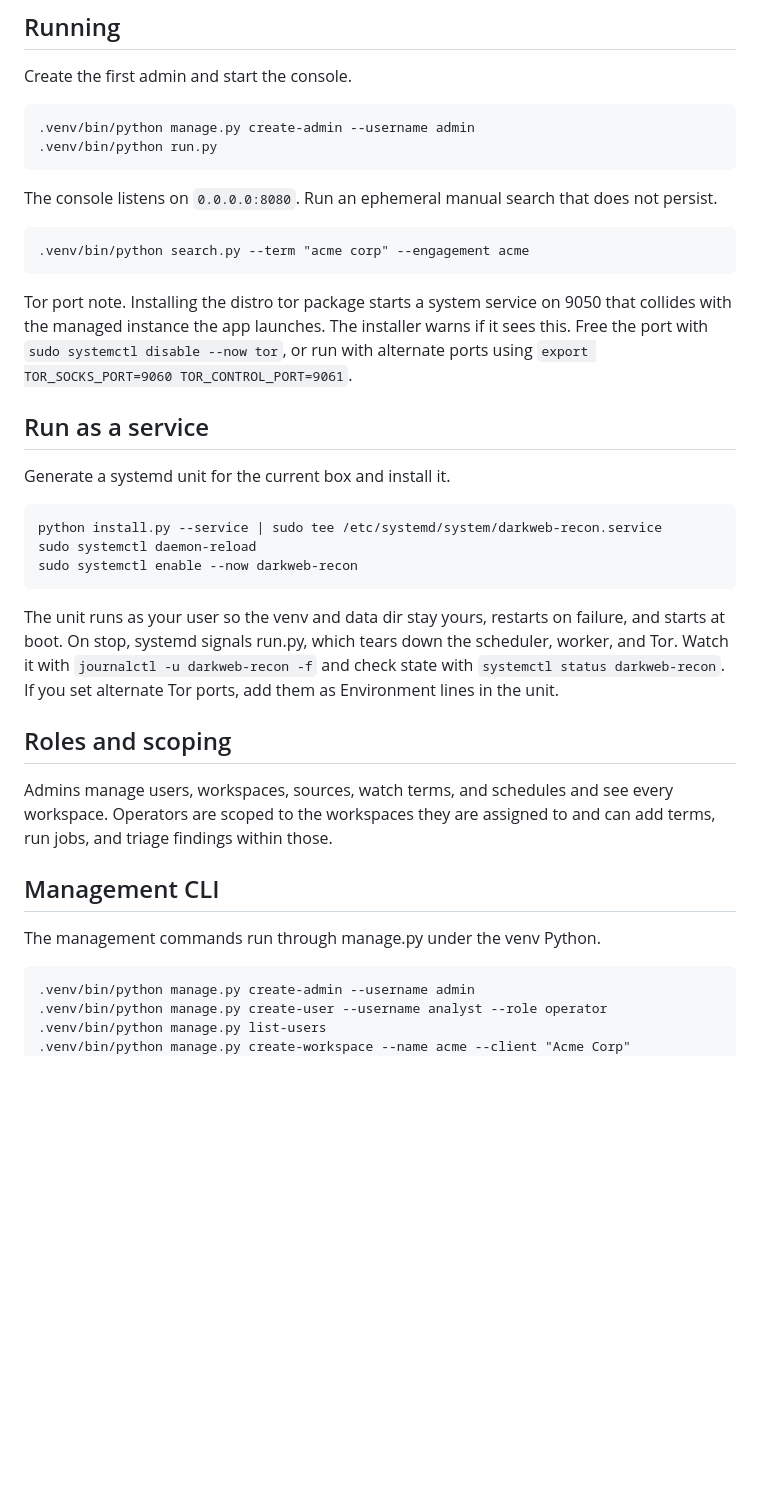
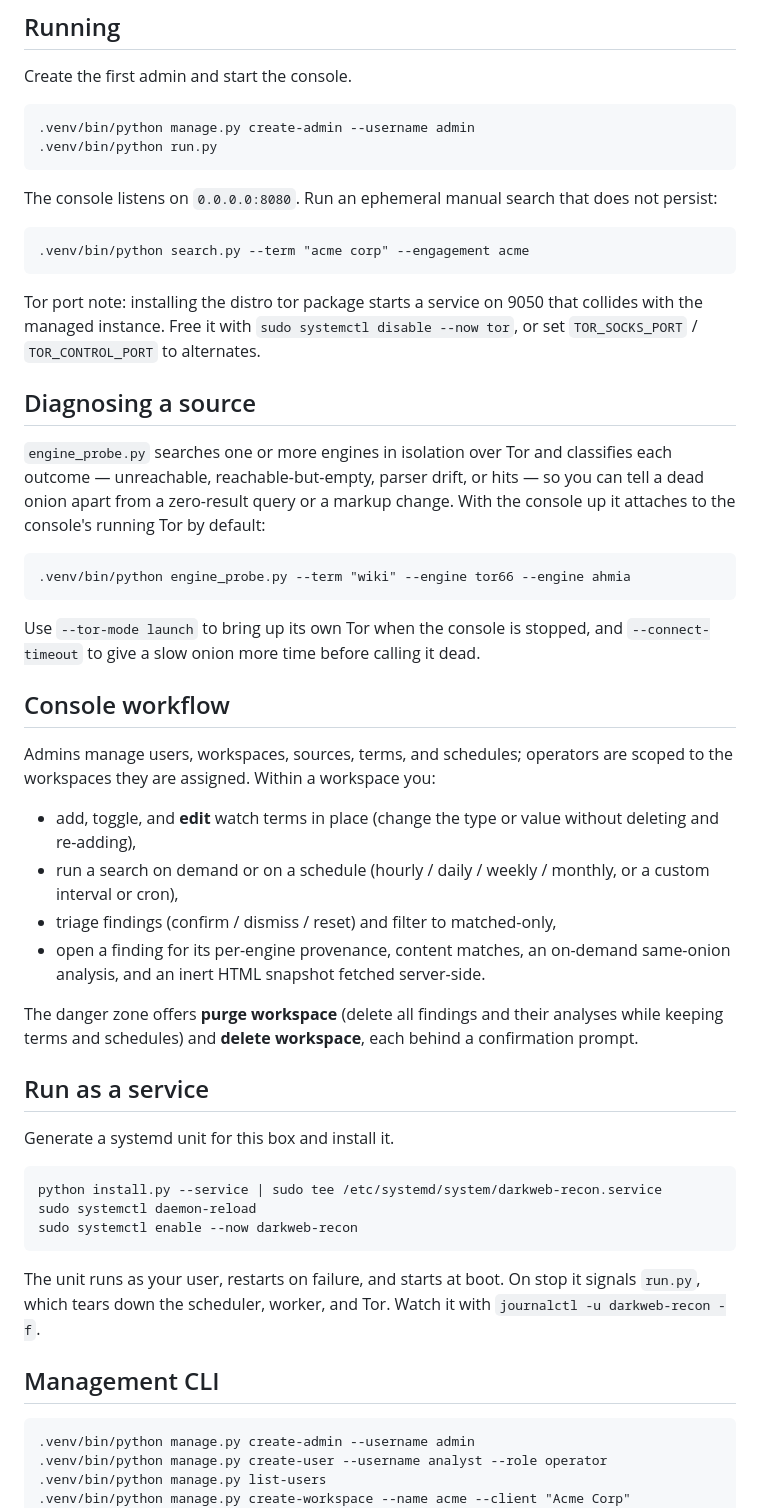
Before and after one commit to sec0ps/va-pt, a Markdown page: darkweb-recon/README.md, the part around one of its changes. Drawn GitHub-style; blank space fills up the shorter version.

````diff
--- a/darkweb-recon/README.md
+++ b/darkweb-recon/README.md
@@ -41,17 +55,38 @@ Create the first admin and start the console.
 .venv/bin/python run.py
 ```
 
-The console listens on `0.0.0.0:8080`. Run an ephemeral manual search that does not persist.
+The console listens on `0.0.0.0:8080`. Run an ephemeral manual search that does not persist:
 
 ```
 .venv/bin/python search.py --term "acme corp" --engagement acme
 ```
 
-Tor port note. Installing the distro tor package starts a system service on 9050 that collides with the managed instance the app launches. The installer warns if it sees this. Free the port with `sudo systemctl disable --now tor`, or run with alternate ports using `export TOR_SOCKS_PORT=9060 TOR_CONTROL_PORT=9061`.
+Tor port note: installing the distro tor package starts a service on 9050 that collides with the managed instance. Free it with `sudo systemctl disable --now tor`, or set `TOR_SOCKS_PORT` / `TOR_CONTROL_PORT` to alternates.
+
+## Diagnosing a source
+
+`engine_probe.py` searches one or more engines in isolation over Tor and classifies each outcome — unreachable, reachable-but-empty, parser drift, or hits — so you can tell a dead onion apart from a zero-result query or a markup change. With the console up it attaches to the console's running Tor by default:
+
+```
+.venv/bin/python engine_probe.py --term "wiki" --engine tor66 --engine ahmia
+```
+
+Use `--tor-mode launch` to bring up its own Tor when the console is stopped, and `--connect-timeout` to give a slow onion more time before calling it dead.
+
+## Console workflow
+
+Admins manage users, workspaces, sources, terms, and schedules; operators are scoped to the workspaces they are assigned. Within a workspace you:
+
+- add, toggle, and **edit** watch terms in place (change the type or value without deleting and re-adding),
+- run a search on demand or on a schedule (hourly / daily / weekly / monthly, or a custom interval or cron),
+- triage findings (confirm / dismiss / reset) and filter to matched-only,
+- open a finding for its per-engine provenance, content matches, an on-demand same-onion analysis, and an inert HTML snapshot fetched server-side.
+
+The danger zone offers **purge workspace** (delete all findings and their analyses while keeping terms and schedules) and **delete workspace**, each behind a confirmation prompt.
 
 ## Run as a service
 
-Generate a systemd unit for the current box and install it.
+Generate a systemd unit for this box and install it.
 
 ```
 python install.py --service | sudo tee /etc/systemd/system/darkweb-recon.service
@@ -59,15 +94,9 @@ sudo systemctl daemon-reload
 sudo systemctl enable --now darkweb-recon
 ```
 
-The unit runs as your user so the venv and data dir stay yours, restarts on failure, and starts at boot. On stop, systemd signals run.py, which tears down the scheduler, worker, and Tor. Watch it with `journalctl -u darkweb-recon -f` and check state with `systemctl status darkweb-recon`. If you set alternate Tor ports, add them as Environment lines in the unit.
-
-## Roles and scoping
-
-Admins manage users, workspaces, sources, watch terms, and schedules and see every workspace. Operators are scoped to the workspaces they are assigned to and can add terms, run jobs, and triage findings within those.
+The unit runs as your user, restarts on failure, and starts at boot. On stop it signals `run.py`, which tears down the scheduler, worker, and Tor. Watch it with `journalctl -u darkweb-recon -f`.
 
 ## Management CLI
-
-The management commands run through manage.py under the venv Python.
 
 ```
 .venv/bin/python manage.py create-admin --username admin
````
Also changed, not shown: other parts of darkweb-recon/README.md (+27 -41 lines).
